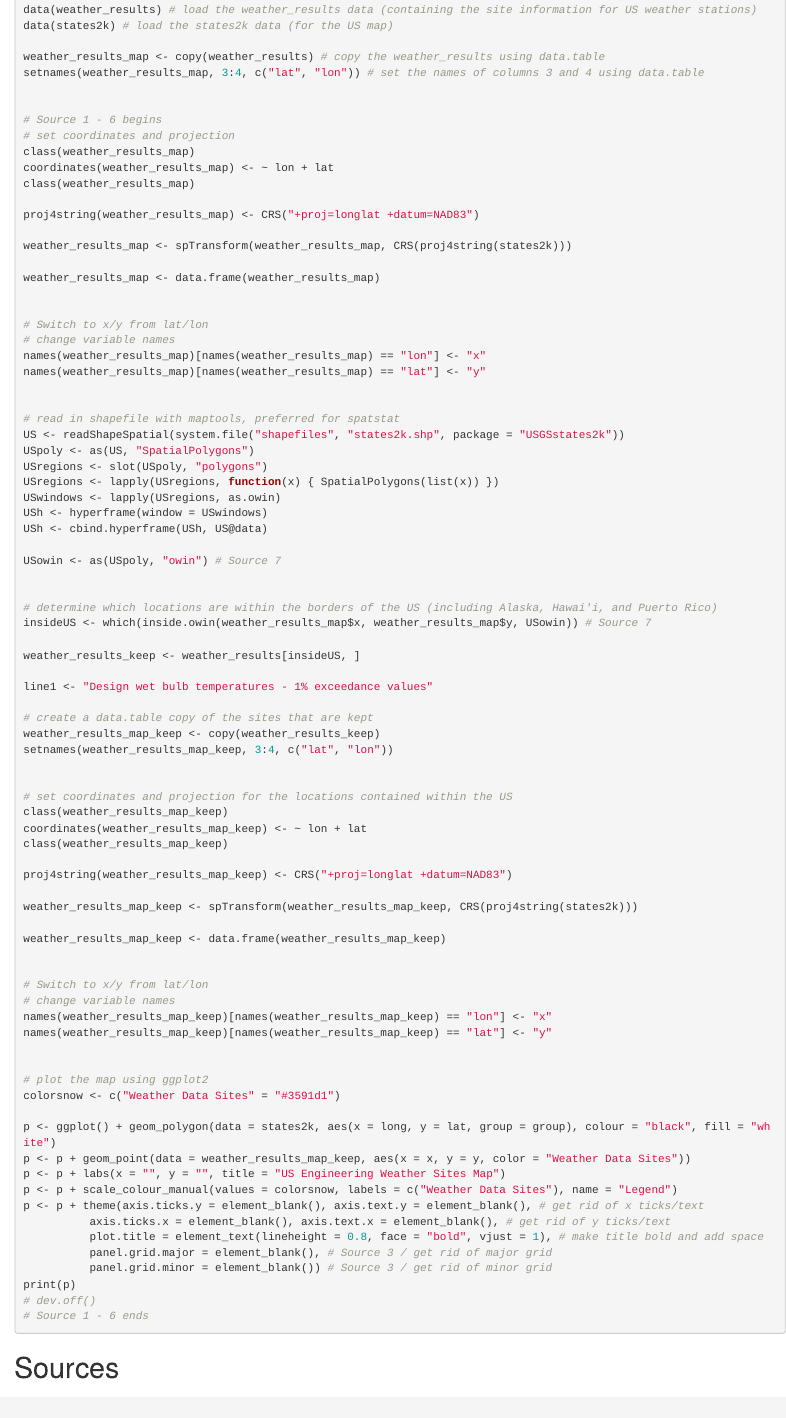
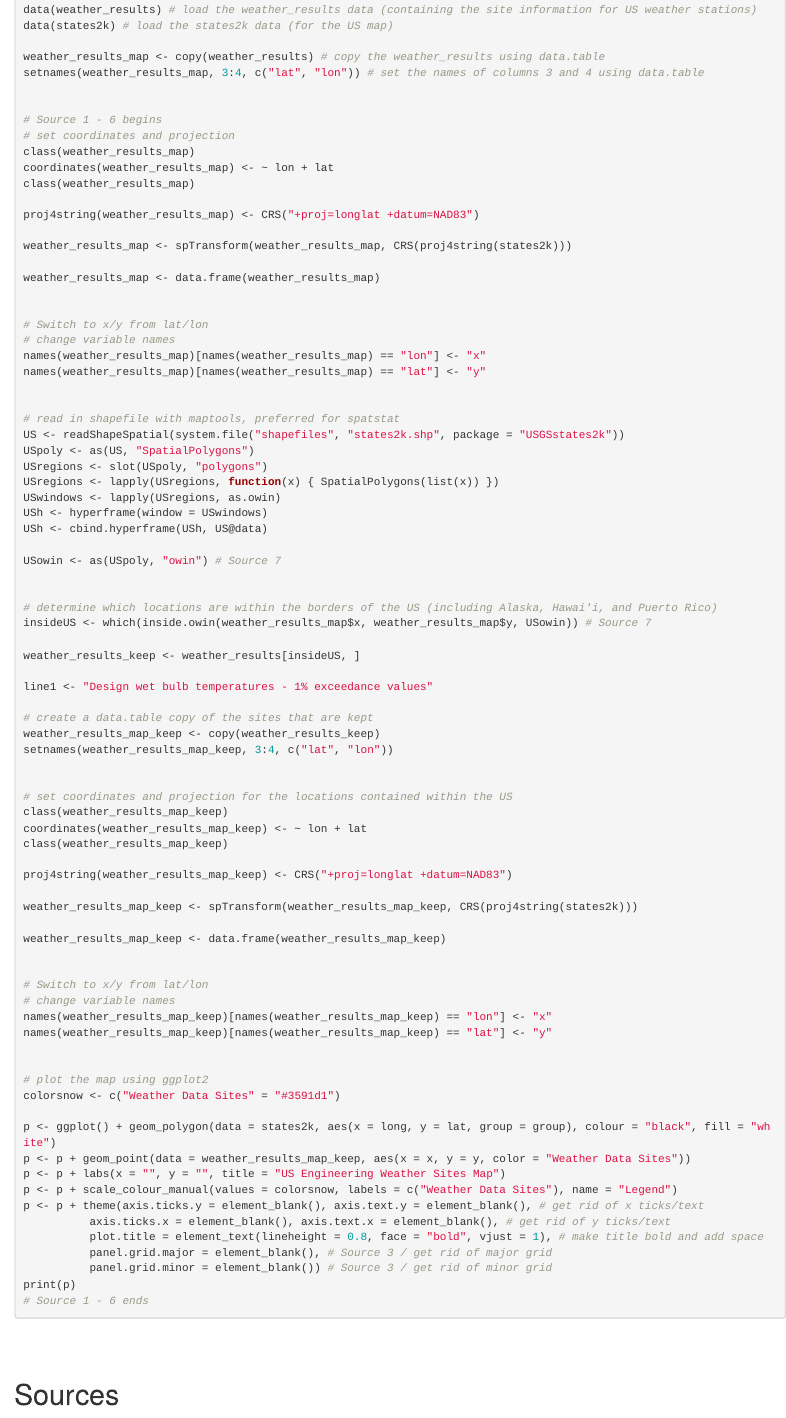
Before and after one commit to USGS-R/ie2miscdata, an R Markdown document (vignettes/Engineering-Weather-Map.Rmd): the page in a window 1100 px wide, from 380 px down. Rendered offline with R 4.5, knitr and Pandoc, with nearby package versions; the code chunks are not run, so their results and figures are left out.

Commit message:
Revised vignette

````diff
--- a/vignettes/Engineering-Weather-Map.Rmd
+++ b/vignettes/Engineering-Weather-Map.Rmd
@@ -2,7 +2,10 @@
 title: "Map of US Engineering Weather Sites"
 author: "Irucka Embry"
 date: "`r Sys.Date()`"
-output: rmarkdown::html_vignette
+output:
+  rmarkdown::html_document:
+    highlight: kate
+    theme: readable
 vignette: >
   %\VignetteIndexEntry{Creating ggplot2 Map of US Engineering Weather Sites}
   %\VignetteEngine{knitr::rmarkdown}
@@ -99,10 +102,10 @@ p <- p + theme(axis.ticks.y = element_blank(), axis.text.y = element_blank(), #
           panel.grid.major = element_blank(), # Source 3 / get rid of major grid
           panel.grid.minor = element_blank()) # Source 3 / get rid of minor grid
 print(p)
-# dev.off()
 # Source 1 - 6 ends
 ```
 
-
+<br />
+<br />
 
 # Sources
````
Also changed, not shown: vignettes/Engineering-Weather-Map.Rmd (2 more changed lines).
